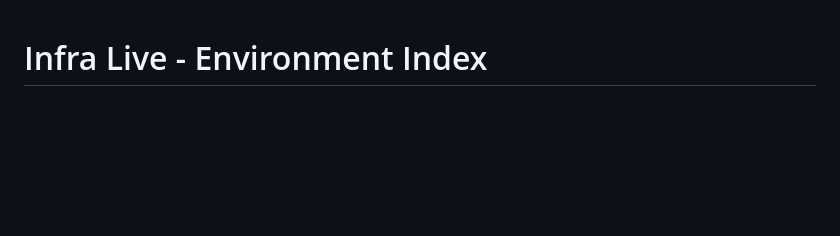
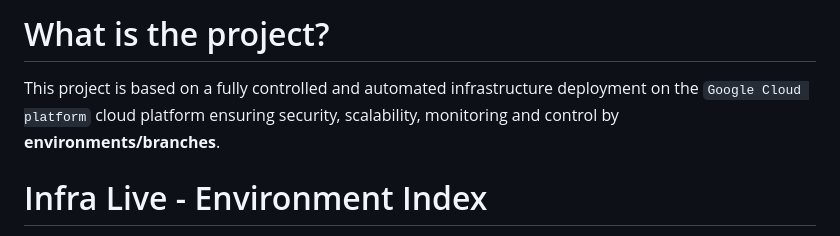
Before and after one commit to S4M73l09/GCS-Infra-Live, a Markdown page: README.en.md, the part around the change. GitHub-like rendering; blank space fills up the shorter version.

```diff
--- a/README.en.md
+++ b/README.en.md
@@ -1,3 +1,8 @@
+# What is the project?
+
+This project is based on a fully controlled and automated infrastructure deployment on the `Google Cloud platform` cloud platform ensuring security, scalability, monitoring and control by **environments/branches**.
+
+
 # Infra Live - Environment Index
 
 This README is the environment entry point for the `staging` branch.
```
Also changed, not shown: README.md (+5 -0 lines).
